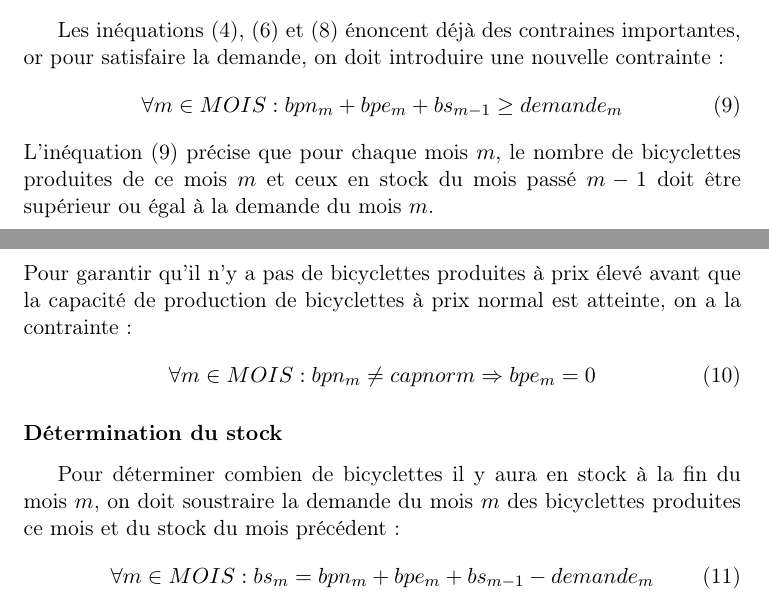
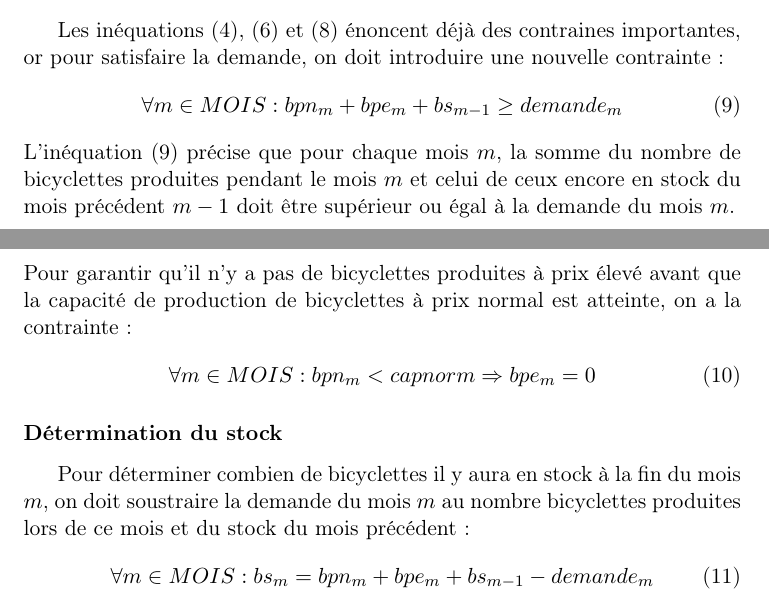
Before and after one commit to Chrescht1337/projetIndiv, a LaTeX document (algo3/RapportAlgo3.tex): two parts of pages 3 and 4 of 5, joined at a grey line, cut so that both start at the same text. Compiled offline with pdfLaTeX.

Commit message:
rapport final algo3

```diff
--- a/algo3/RapportAlgo3.tex
+++ b/algo3/RapportAlgo3.tex
@@ -8,7 +8,8 @@
 \usepackage{graphicx}
 \usepackage{amssymb}
 \author{Frantzen Christian}
-\title{Planification de production de bicyclettes}
+\title{Planification de production de bicyclettes\\
+		INFO-F-310}
 \begin{document}
 \maketitle
 \chapter*{Rapport}
@@ -69,13 +70,13 @@ Les inéquations \eqref{eq:4}, \eqref{eq:6} et \eqref{eq:8} énoncent déjà des
 \begin{equation}\label{eq:9}
 \forall m \in MOIS : bpn_{m}+bpe_{m}+bs_{m-1}\geq demande_{m}
 \end{equation}
-L'inéquation \eqref{eq:9} précise que pour chaque mois $m$, le nombre de bicyclettes produites de ce mois $m$ et ceux en stock du mois passé $m-1$ doit être supérieur ou égal à la demande du mois $m$.\newline
+L'inéquation \eqref{eq:9} précise que pour chaque mois $m$, la somme du nombre de bicyclettes produites pendant le mois $m$ et celui de ceux encore en stock du mois précédent $m-1$ doit être supérieur ou égal à la demande du mois $m$.\newline
 Pour garantir qu'il n'y a pas de bicyclettes produites à prix élevé avant que la capacité de production de bicyclettes à prix normal est atteinte, on a la contrainte :
 \begin{equation}\label{eq:10}
-\forall m \in MOIS : bpn_{m} \neq capnorm \Rightarrow bpe_{m}=0
+\forall m \in MOIS : bpn_{m} < capnorm \Rightarrow bpe_{m}=0
 \end{equation}
 \subsubsection*{Détermination du stock}
-Pour déterminer combien de bicyclettes il y aura en stock à la fin du mois $m$, on doit soustraire la demande du mois $m$ des bicyclettes produites ce mois et du stock du mois précédent :
+Pour déterminer combien de bicyclettes il y aura en stock à la fin du mois $m$, on doit soustraire la demande du mois $m$ au nombre bicyclettes produites lors de ce mois et du stock du mois précédent :
 \begin{equation}\label{eq:11}
 \forall m \in MOIS : bs_{m}=bpn_{m}+bpe_{m}+bs_{m-1}-demande_{m}
 \end{equation}
```
Also changed, not shown: algo3/RapportAlgo3.pdf, algo3/RapportAlgo3.tex (2 more changed lines).
